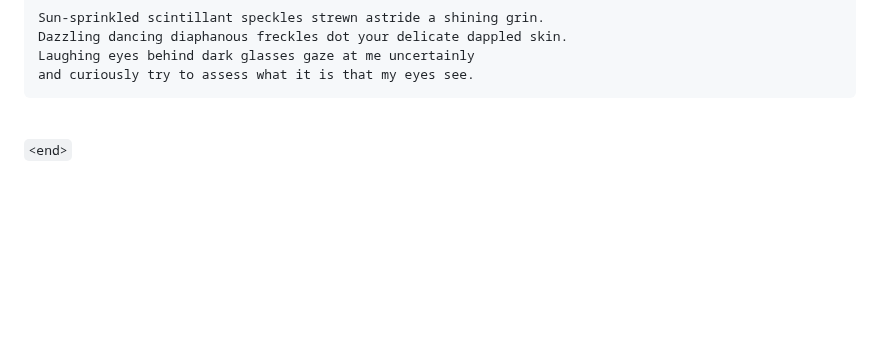
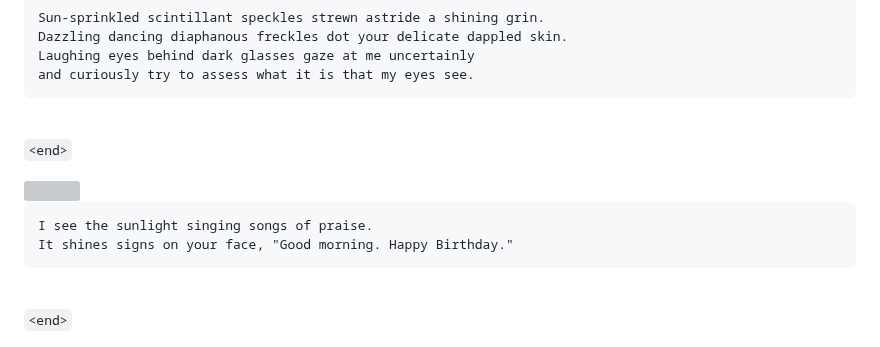
Before and after one commit to fiendish/rhyming_is_easy, a Markdown page: README.md, the part around the change. Rendered like a GitHub page; blank space fills up the shorter version; grey boxes are pictures that could not be loaded.

Commit message:
what I see

````diff
--- a/README.md
+++ b/README.md
@@ -361,6 +361,17 @@ and curiously try to assess what it is that my eyes see.
 
 `<end>`
 
+<img src="images/WhatISee.jpg">
+
+```
+I see the sunlight singing songs of praise.
+It shines signs on your face, "Good morning. Happy Birthday."
+```
+
+<br clear="both"/>
+
+`<end>`
+
 <img src="images/AllCallsFree.jpg" width="35%" align="right">
 
 ```
````
